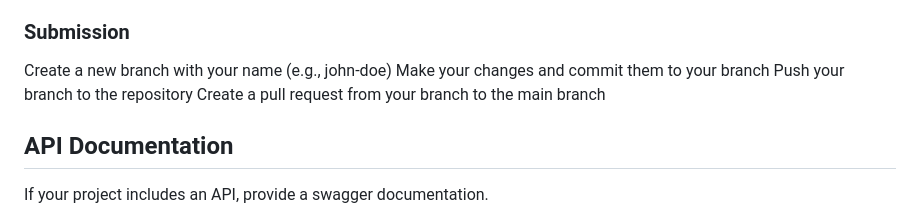
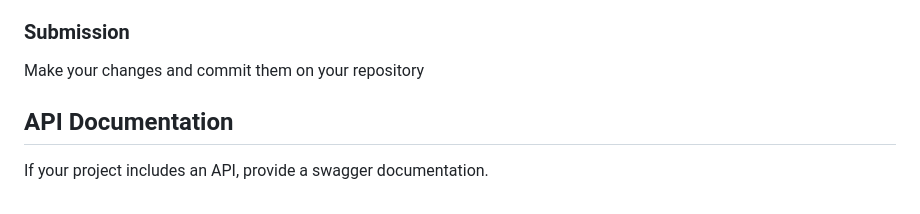
Before and after one commit to tony-germond/technical-assessment-fullstack-template, a Markdown page: README.md, the part around the change. GitHub-like rendering.

```diff
--- a/README.md
+++ b/README.md
@@ -105,10 +105,8 @@ Code documentation and comments
 
 ### Submission
 
-Create a new branch with your name (e.g., john-doe)
-Make your changes and commit them to your branch
-Push your branch to the repository
-Create a pull request from your branch to the main branch
+
+Make your changes and commit them on your repository
 
 
 
```
